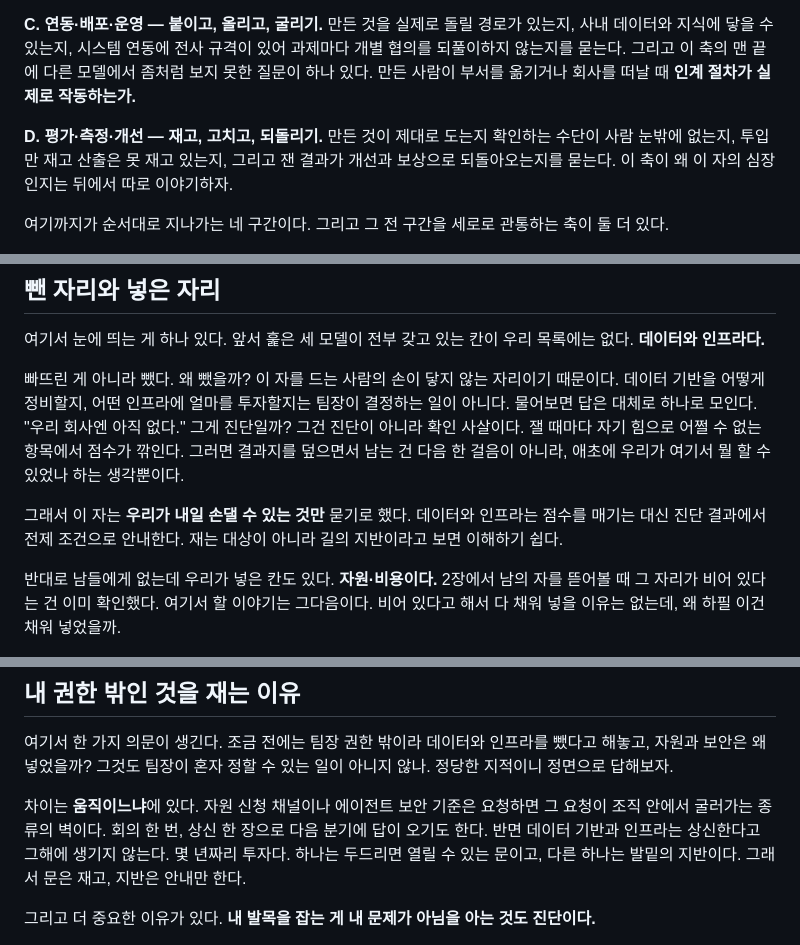
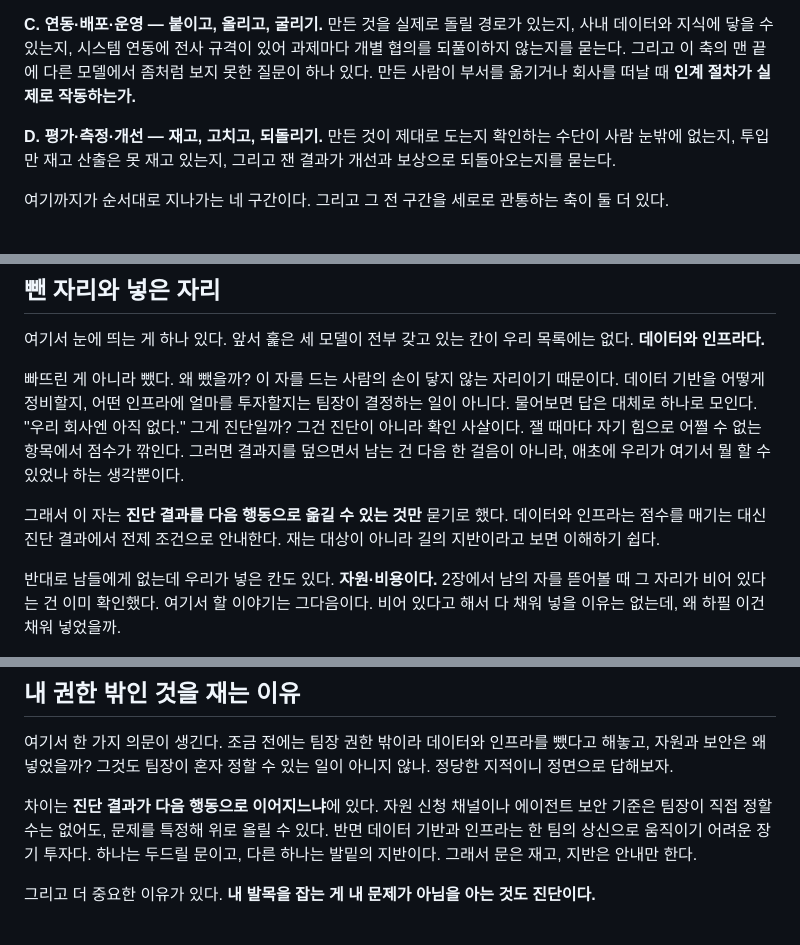
Before and after one commit to ksangki/ax-maturity, a Markdown page: chapters/04_draft.md, 3 parts joined by grey strips. Drawn GitHub-style.

Commit message:
4장 auto-improve 파일럿 KEEP 3건 반영

```diff
--- a/chapters/04_draft.md
+++ b/chapters/04_draft.md
@@ -52,7 +52,7 @@ SEI는 여덟 갈래로 나눈다. 조직 전략, 인력과 문화, 워크플로
 
 **C. 연동·배포·운영 — 붙이고, 올리고, 굴리기.** 만든 것을 실제로 돌릴 경로가 있는지, 사내 데이터와 지식에 닿을 수 있는지, 시스템 연동에 전사 규격이 있어 과제마다 개별 협의를 되풀이하지 않는지를 묻는다. 그리고 이 축의 맨 끝에 다른 모델에서 좀처럼 보지 못한 질문이 하나 있다. 만든 사람이 부서를 옮기거나 회사를 떠날 때 **인계 절차가 실제로 작동하는가.**
 
-**D. 평가·측정·개선 — 재고, 고치고, 되돌리기.** 만든 것이 제대로 도는지 확인하는 수단이 사람 눈밖에 없는지, 투입만 재고 산출은 못 재고 있는지, 그리고 잰 결과가 개선과 보상으로 되돌아오는지를 묻는다. 이 축이 왜 이 자의 심장인지는 뒤에서 따로 이야기하자.
+**D. 평가·측정·개선 — 재고, 고치고, 되돌리기.** 만든 것이 제대로 도는지 확인하는 수단이 사람 눈밖에 없는지, 투입만 재고 산출은 못 재고 있는지, 그리고 잰 결과가 개선과 보상으로 되돌아오는지를 묻는다.
 
 여기까지가 순서대로 지나가는 네 구간이다. 그리고 그 전 구간을 세로로 관통하는 축이 둘 더 있다.
 
@@ -81,7 +81,7 @@ SEI는 여덟 갈래로 나눈다. 조직 전략, 인력과 문화, 워크플로
 
 빠뜨린 게 아니라 뺐다. 왜 뺐을까? 이 자를 드는 사람의 손이 닿지 않는 자리이기 때문이다. 데이터 기반을 어떻게 정비할지, 어떤 인프라에 얼마를 투자할지는 팀장이 결정하는 일이 아니다. 물어보면 답은 대체로 하나로 모인다. "우리 회사엔 아직 없다." 그게 진단일까? 그건 진단이 아니라 확인 사살이다. 잴 때마다 자기 힘으로 어쩔 수 없는 항목에서 점수가 깎인다. 그러면 결과지를 덮으면서 남는 건 다음 한 걸음이 아니라, 애초에 우리가 여기서 뭘 할 수 있었나 하는 생각뿐이다.
 
-그래서 이 자는 **우리가 내일 손댈 수 있는 것만** 묻기로 했다. 데이터와 인프라는 점수를 매기는 대신 진단 결과에서 전제 조건으로 안내한다. 재는 대상이 아니라 길의 지반이라고 보면 이해하기 쉽다.
+그래서 이 자는 **진단 결과를 다음 행동으로 옮길 수 있는 것만** 묻기로 했다. 데이터와 인프라는 점수를 매기는 대신 진단 결과에서 전제 조건으로 안내한다. 재는 대상이 아니라 길의 지반이라고 보면 이해하기 쉽다.
 
 반대로 남들에게 없는데 우리가 넣은 칸도 있다. **자원·비용이다.** 2장에서 남의 자를 뜯어볼 때 그 자리가 비어 있다는 건 이미 확인했다. 여기서 할 이야기는 그다음이다. 비어 있다고 해서 다 채워 넣을 이유는 없는데, 왜 하필 이건 채워 넣었을까.
 
@@ -95,7 +95,7 @@ SEI는 여덟 갈래로 나눈다. 조직 전략, 인력과 문화, 워크플로
 
 여기서 한 가지 의문이 생긴다. 조금 전에는 팀장 권한 밖이라 데이터와 인프라를 뺐다고 해놓고, 자원과 보안은 왜 넣었을까? 그것도 팀장이 혼자 정할 수 있는 일이 아니지 않나. 정당한 지적이니 정면으로 답해보자.
 
-차이는 **움직이느냐**에 있다. 자원 신청 채널이나 에이전트 보안 기준은 요청하면 그 요청이 조직 안에서 굴러가는 종류의 벽이다. 회의 한 번, 상신 한 장으로 다음 분기에 답이 오기도 한다. 반면 데이터 기반과 인프라는 상신한다고 그해에 생기지 않는다. 몇 년짜리 투자다. 하나는 두드리면 열릴 수 있는 문이고, 다른 하나는 발밑의 지반이다. 그래서 문은 재고, 지반은 안내만 한다.
+차이는 **진단 결과가 다음 행동으로 이어지느냐**에 있다. 자원 신청 채널이나 에이전트 보안 기준은 팀장이 직접 정할 수는 없어도, 문제를 특정해 위로 올릴 수 있다. 반면 데이터 기반과 인프라는 한 팀의 상신으로 움직이기 어려운 장기 투자다. 하나는 두드릴 문이고, 다른 하나는 발밑의 지반이다. 그래서 문은 재고, 지반은 안내만 한다.
 
 그리고 더 중요한 이유가 있다. **내 발목을 잡는 게 내 문제가 아님을 아는 것도 진단이다.**
 
```
